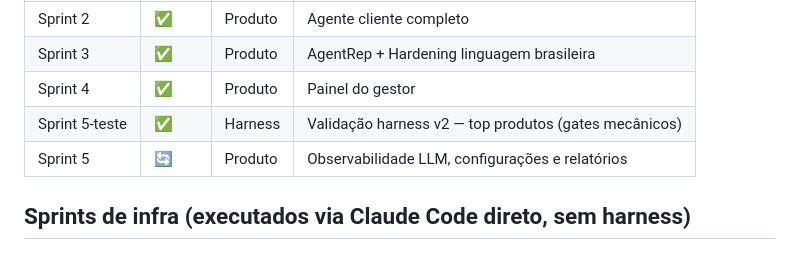
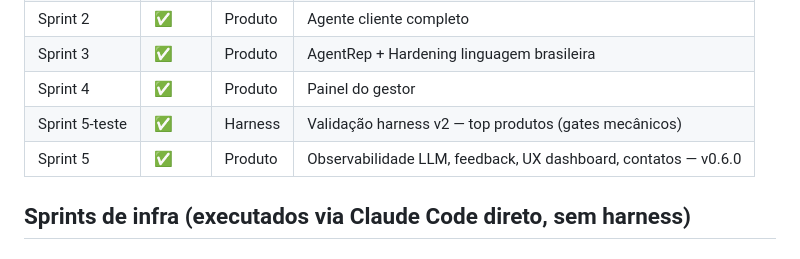
Before and after one commit to lauzierbr/ai-sales-agent-claude, a Markdown page: docs/PLANS.md, the part around the change. Drawn GitHub-style.

Commit message:
docs: Sprint 5 APROVADO — move planos para completed, atualiza PLANS.md
Co-Authored-By: Claude Sonnet 4.6 <noreply@anthropic.com>

```diff
--- a/docs/PLANS.md
+++ b/docs/PLANS.md
@@ -14,7 +14,7 @@ Para planos detalhados com progresso, ver `docs/exec-plans/`.
 | Sprint 3 | ✅ | Produto | AgentRep + Hardening linguagem brasileira |
 | Sprint 4 | ✅ | Produto | Painel do gestor |
 | Sprint 5-teste | ✅ | Harness | Validação harness v2 — top produtos (gates mecânicos) |
-| Sprint 5 | 🔄 | Produto | Observabilidade LLM, configurações e relatórios |
+| Sprint 5 | ✅ | Produto | Observabilidade LLM, feedback, UX dashboard, contatos — v0.6.0 |
 
 ## Sprints de infra (executados via Claude Code direto, sem harness)
 
```
Also changed, not shown: 2 other files.
